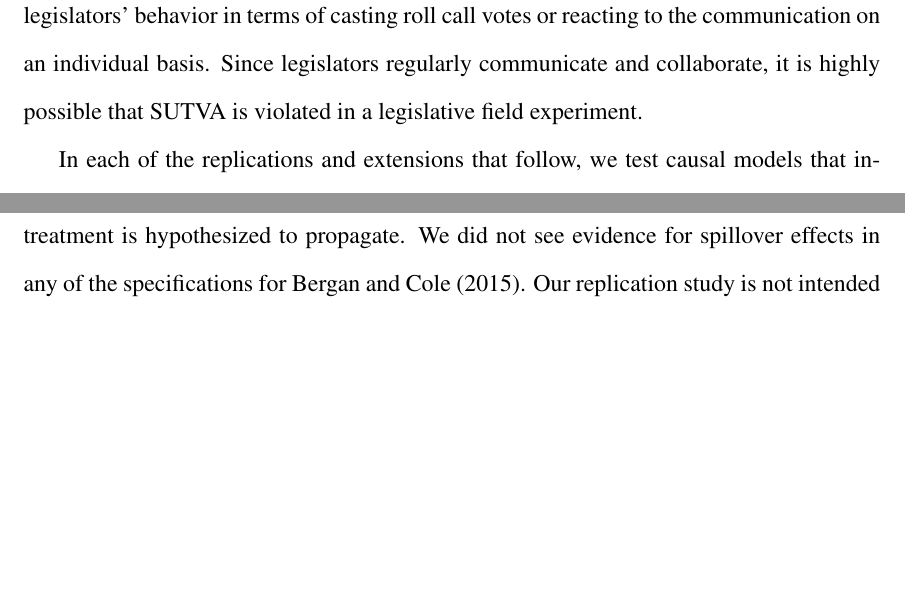
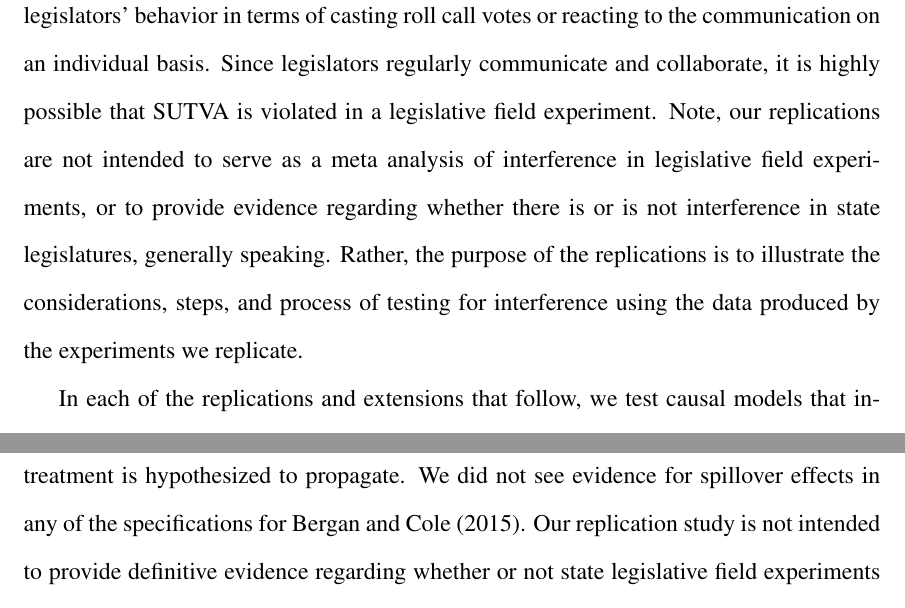
Before and after one commit to bdesmarais/interference_field_experiments, a LaTeX paper (sppq_submission/Interference_in_Field_Experiments.tex): two parts of pages 15 and 27 of 35 before the commit and two parts of pages 15 and 27 of 36 after it, joined at a grey line, cut so that both start at the same text, the shorter picture padded with empty space. Compiled offline with pdfLaTeX.

Commit message:
addressed issues up through R3.10

```diff
--- a/sppq_submission/Interference_in_Field_Experiments.tex
+++ b/sppq_submission/Interference_in_Field_Experiments.tex
@@ -299,7 +299,7 @@ Though a very familiar consideration in quantitative social science, functional
 \section{Replication Analyses: Testing for Network Effects}
 %%%%
 
-To illustrate testing for effects via network models of effects, we re-analyze results from two field experiments on state legislatures. Our application builds directly on \citet{coppock2014information}. Since it is generally infeasible to recruit legislators for lab experiments, field experiments represent the best option for design-based causal identification of effects in research on legislative behavior. The literature offers many recent examples of field experiments in legislative studies \citep[e.g., ][]{bergan2009does,butler2011politicians,butler2012field,broockman2013black,nyhan2015effect,bergan2015call}. In these experiments, the researcher introduces a manipulation (e.g., a communication from a constituent, or information about constituent preferences), and then observes legislators' behavior in terms of casting roll call votes or reacting to the communication on an individual basis. Since legislators regularly communicate and collaborate, it is highly possible that SUTVA is violated in a legislative field experiment.
+To illustrate testing for effects via network models of effects, we re-analyze results from two field experiments on state legislatures. Our application builds directly on \citet{coppock2014information}. Since it is generally infeasible to recruit legislators for lab experiments, field experiments represent the best option for design-based causal identification of effects in research on legislative behavior. The literature offers many recent examples of field experiments in legislative studies \citep[e.g., ][]{bergan2009does,butler2011politicians,butler2012field,broockman2013black,nyhan2015effect,bergan2015call}. In these experiments, the researcher introduces a manipulation (e.g., a communication from a constituent, or information about constituent preferences), and then observes legislators' behavior in terms of casting roll call votes or reacting to the communication on an individual basis. Since legislators regularly communicate and collaborate, it is highly possible that SUTVA is violated in a legislative field experiment. Note, our replications are not intended to serve as a meta analysis of interference in legislative field experiments, or to provide evidence regarding whether there is or is not interference in state legislatures, generally speaking. Rather, the purpose of the replications is to illustrate the considerations, steps, and process of testing for interference using the data produced by the experiments we replicate.
 
 In each of the replications and extensions that follow, we test causal models that include network effects. In order to test these models, we must specify their functional forms and select the data to use in measuring the network. For each replication, we consider multiple definitions of both the network and the neighborhood through which network effects are transmitted, as we do not have strong prior expectations regarding exactly which network or neighborhood should be included in the models of effects.
 
```
Also changed, not shown: 1 other file.
